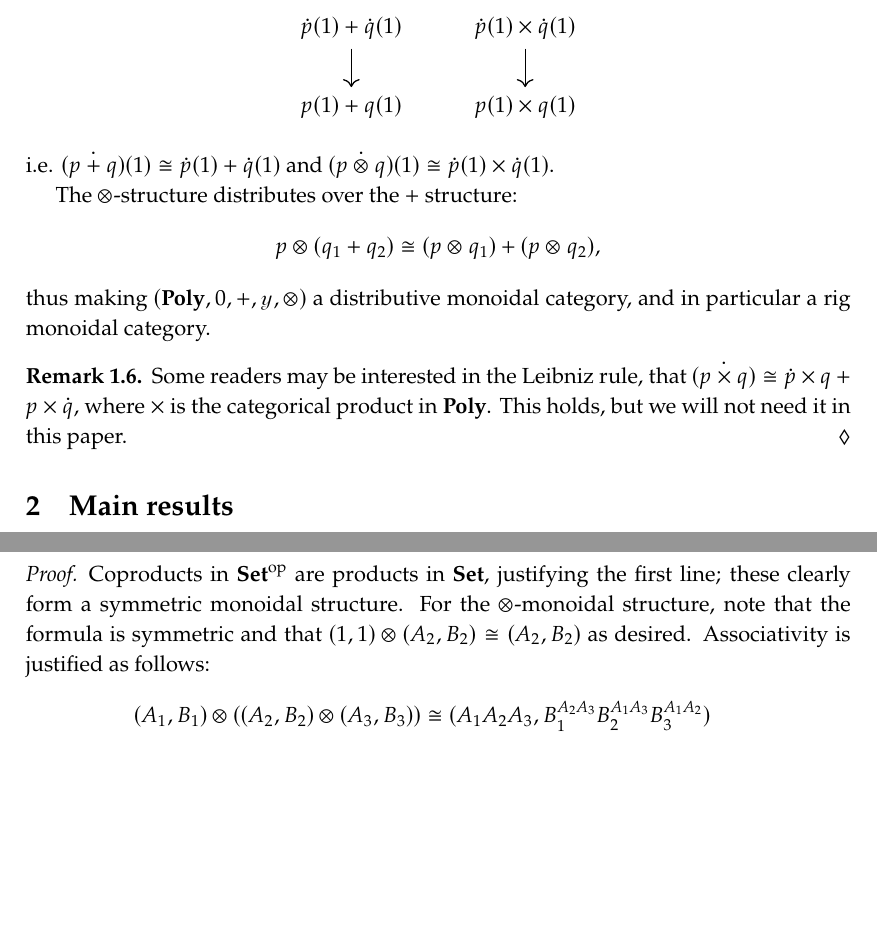
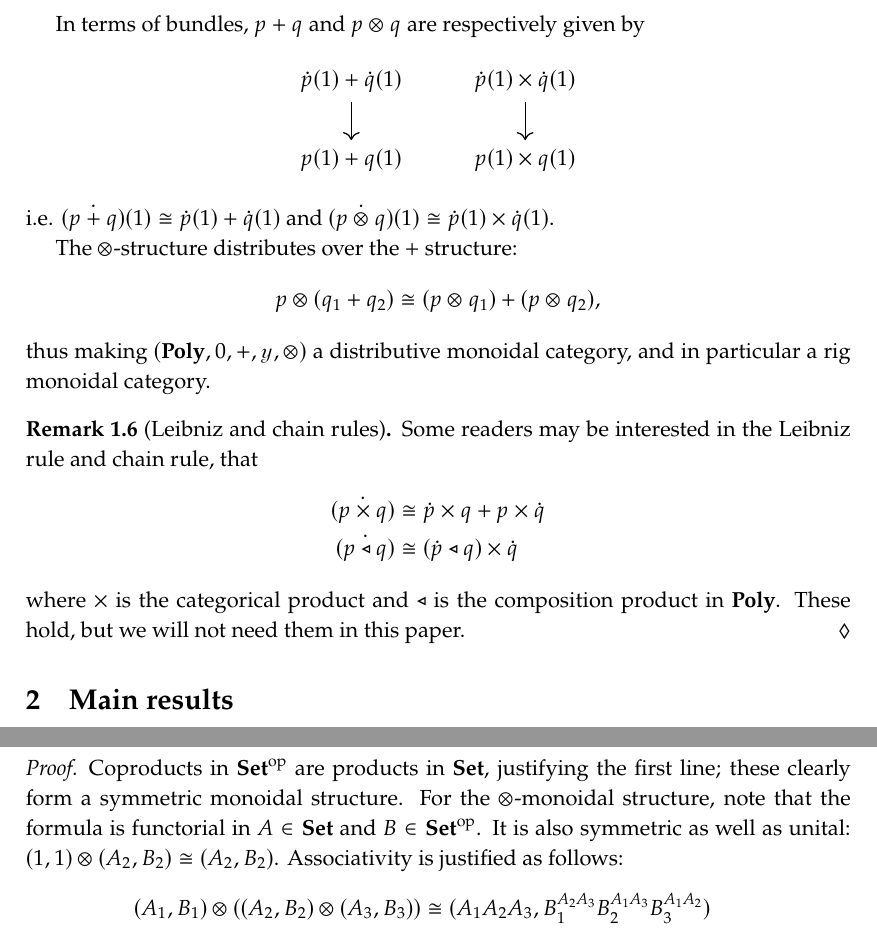
Before and after one commit to dspivak/polycart-entropy, a LaTeX book (polycart-entropy.tex): two parts of pages 6 and 7 of 9, joined at a grey line, cut at the place of the change, the shorter picture padded with empty space. Compiled offline with pdfLaTeX.

Commit message:
add chain rule

```diff
--- a/polycart-entropy.tex
+++ b/polycart-entropy.tex
@@ -600,8 +600,13 @@ p\otimes (q_1+q_2)\cong (p\otimes q_1)+(p\otimes q_2),
 \]
 thus making $(\poly,0,+,\yon,\otimes)$ a distributive monoidal category, and in particular a rig monoidal category.
 
-\begin{remark}
-Some readers may be interested in the Leibniz rule, that $\dot{(p\times q)}\cong\dot{p}\times q+p\times\dot{q}$, where $\times$ is the categorical product in $\poly$. This holds, but we will not need it in this paper.
+\begin{remark}[Leibniz and chain rules]
+Some readers may be interested in the Leibniz rule and chain rule, that
+\begin{align*}
+	\dot{(p\times q)}&\cong\dot{p}\times q+p\times\dot{q}\\
+	\dot{(p\tri q)}&\cong(\dot{p}\tri q)\times\dot{q}
+\end{align*}
+where $\times$ is the categorical product and $\tri$ is the composition product in $\poly$. These hold, but we will not need them in this paper.
 \end{remark}
 
 \chapter{Main results}
@@ -644,7 +649,7 @@ The category $\smset\times\smset\op$ has a distributive monoidal structure:
 The units are $(0,1)$ and $(1,1)$ respectively.
 \end{proposition}
 \begin{proof}
-Coproducts in $\smset\op$ are products in $\smset$, justifying the first line; these clearly form a symmetric monoidal structure. For the $\otimes$-monoidal structure, note that the formula is symmetric and that $(1,1)\otimes(A_2,B_2)\cong(A_2,B_2)$ as desired. Associativity is justified as follows:
+Coproducts in $\smset\op$ are products in $\smset$, justifying the first line; these clearly form a symmetric monoidal structure. For the $\otimes$-monoidal structure, note that the formula is functorial in $A\in\smset$ and $B\in\smset\op$. It is also symmetric as well as unital: $(1,1)\otimes(A_2,B_2)\cong(A_2,B_2)$. Associativity is justified as follows:
 \begin{align*}
   (A_1,B_1)\otimes((A_2,B_2)\otimes(A_3,B_3))&\cong
   %(A_1(A_2A_3),B_1^{A_2A_3}(B_2^{A_3}B_3^{A_2})^{A_1})\\\cong
```
